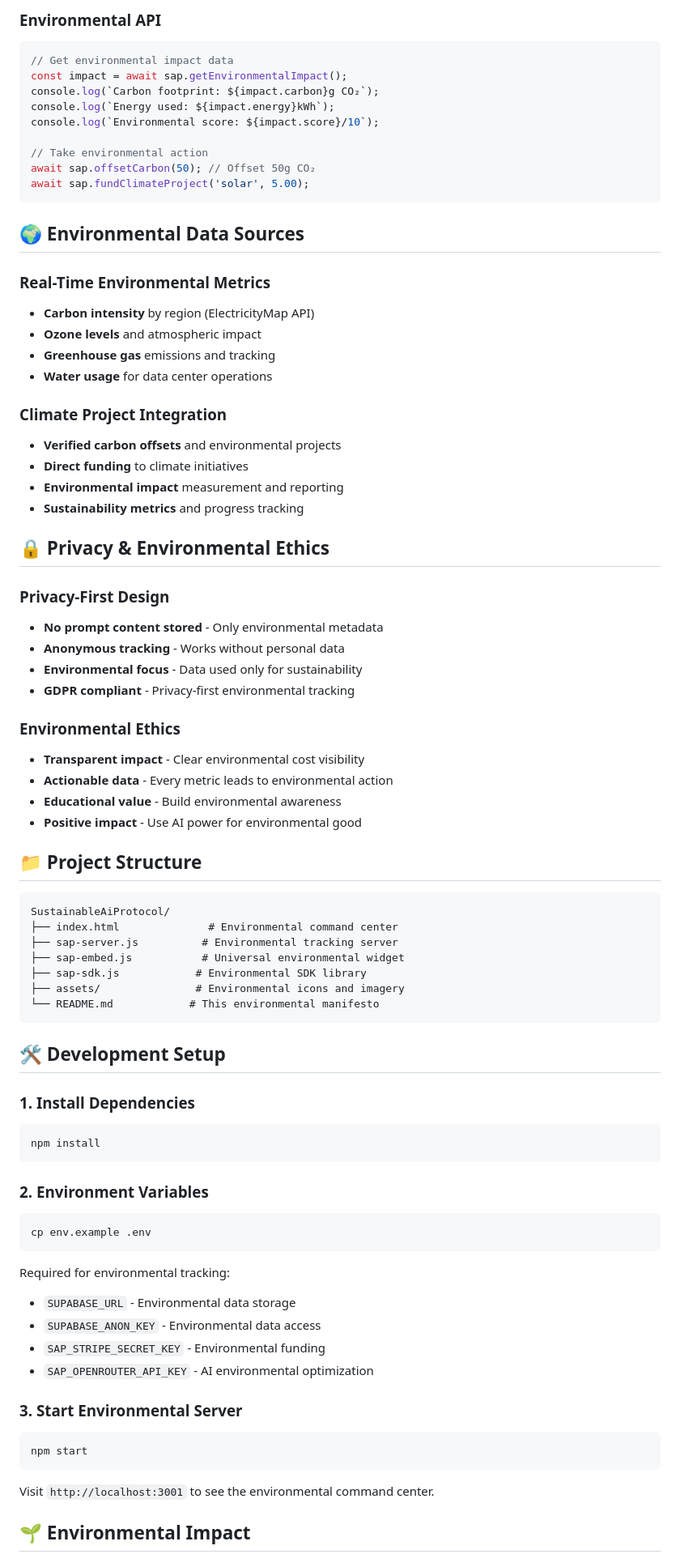
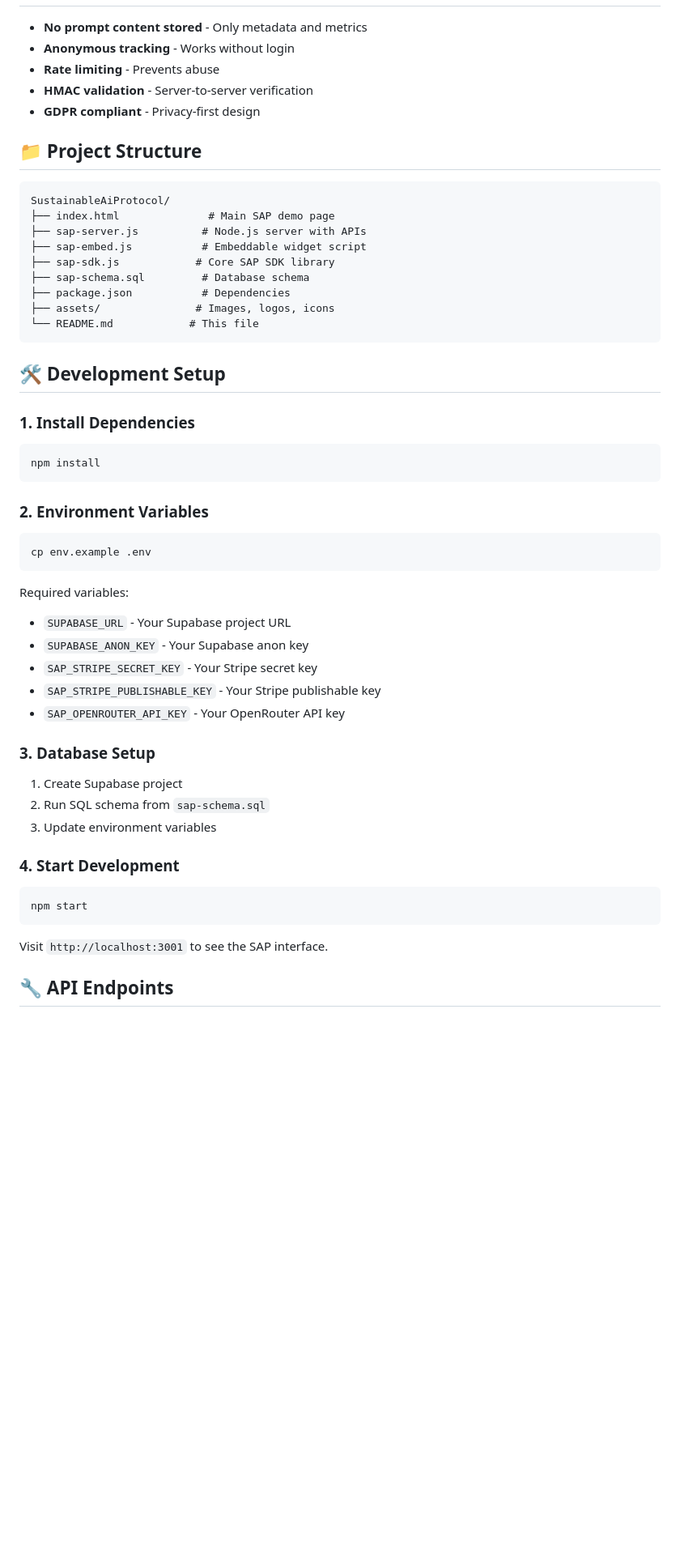
Before and after one commit to cleverIdeaz/SustainableAiProtocol, a Markdown page: README.md, the part around the change printed below. Shown: that part at 81% size. Drawn GitHub-style; blank space fills up the shorter version.

````diff
--- a/README.md
+++ b/README.md
@@ -216,54 +183,21 @@ await sap.trackPrompt('Hello, AI!', 'gpt-3.5-turbo', {
-### **Environmental API**
-```javascript
-// Get environmental impact data
-const impact = await sap.getEnvironmentalImpact();
-console.log(`Carbon footprint: ${impact.carbon}g CO₂`);
-console.log(`Energy used: ${impact.energy}kWh`);
-console.log(`Environmental score: ${impact.score}/10`);
-
-// Take environmental action
-await sap.offsetCarbon(50); // Offset 50g CO₂
-await sap.fundClimateProject('solar', 5.00);
-```
-
-## 🌍 Environmental Data Sources
-
-### **Real-Time Environmental Metrics**
-- **Carbon intensity** by region (ElectricityMap API)
-- **Ozone levels** and atmospheric impact
-- **Greenhouse gas** emissions and tracking
-- **Water usage** for data center operations
-
-### **Climate Project Integration**
-- **Verified carbon offsets** and environmental projects
-- **Direct funding** to climate initiatives
-- **Environmental impact** measurement and reporting
-- **Sustainability metrics** and progress tracking
-
-## 🔒 Privacy & Environmental Ethics
-
-### **Privacy-First Design**
-- **No prompt content stored** - Only environmental metadata
-- **Anonymous tracking** - Works without personal data
-- **Environmental focus** - Data used only for sustainability
-- **GDPR compliant** - Privacy-first environmental tracking
-
-### **Environmental Ethics**
-- **Transparent impact** - Clear environmental cost visibility
-- **Actionable data** - Every metric leads to environmental action
-- **Educational value** - Build environmental awareness
-- **Positive impact** - Use AI power for environmental good
+- **No prompt content stored** - Only metadata and metrics
+- **Anonymous tracking** - Works without login
+- **Rate limiting** - Prevents abuse
+- **HMAC validation** - Server-to-server verification
+- **GDPR compliant** - Privacy-first design
 
 ## 📁 Project Structure
 
 ```
 SustainableAiProtocol/
-├── index.html              # Environmental command center
-├── sap-server.js          # Environmental tracking server
-├── sap-embed.js           # Universal environmental widget
-├── sap-sdk.js            # Environmental SDK library
-├── assets/               # Environmental icons and imagery
-└── README.md            # This environmental manifesto
+├── index.html              # Main SAP demo page
+├── sap-server.js          # Node.js server with APIs
+├── sap-embed.js           # Embeddable widget script
+├── sap-sdk.js            # Core SAP SDK library
+├── sap-schema.sql         # Database schema
+├── package.json           # Dependencies
+├── assets/               # Images, logos, icons
+└── README.md            # This file
 ```
 
 ## 🛠️ Development Setup
@@ -278,18 +212,24 @@ npm install
 cp env.example .env
 ```
 
-Required for environmental tracking:
-- `SUPABASE_URL` - Environmental data storage
-- `SUPABASE_ANON_KEY` - Environmental data access
-- `SAP_STRIPE_SECRET_KEY` - Environmental funding
-- `SAP_OPENROUTER_API_KEY` - AI environmental optimization
+Required variables:
+- `SUPABASE_URL` - Your Supabase project URL
+- `SUPABASE_ANON_KEY` - Your Supabase anon key
+- `SAP_STRIPE_SECRET_KEY` - Your Stripe secret key
+- `SAP_STRIPE_PUBLISHABLE_KEY` - Your Stripe publishable key
+- `SAP_OPENROUTER_API_KEY` - Your OpenRouter API key
 
-### **3. Start Environmental Server**
+### **3. Database Setup**
+1. Create Supabase project
+2. Run SQL schema from `sap-schema.sql`
+3. Update environment variables
+
+### **4. Start Development**
 ```bash
 npm start
 ```
 
-Visit `http://localhost:3001` to see the environmental command center.
+Visit `http://localhost:3001` to see the SAP interface.
 
-## 🌱 Environmental Impact
+## 🔧 API Endpoints
 
````
Also changed, not shown: other parts of README.md (+215 -210 lines).
